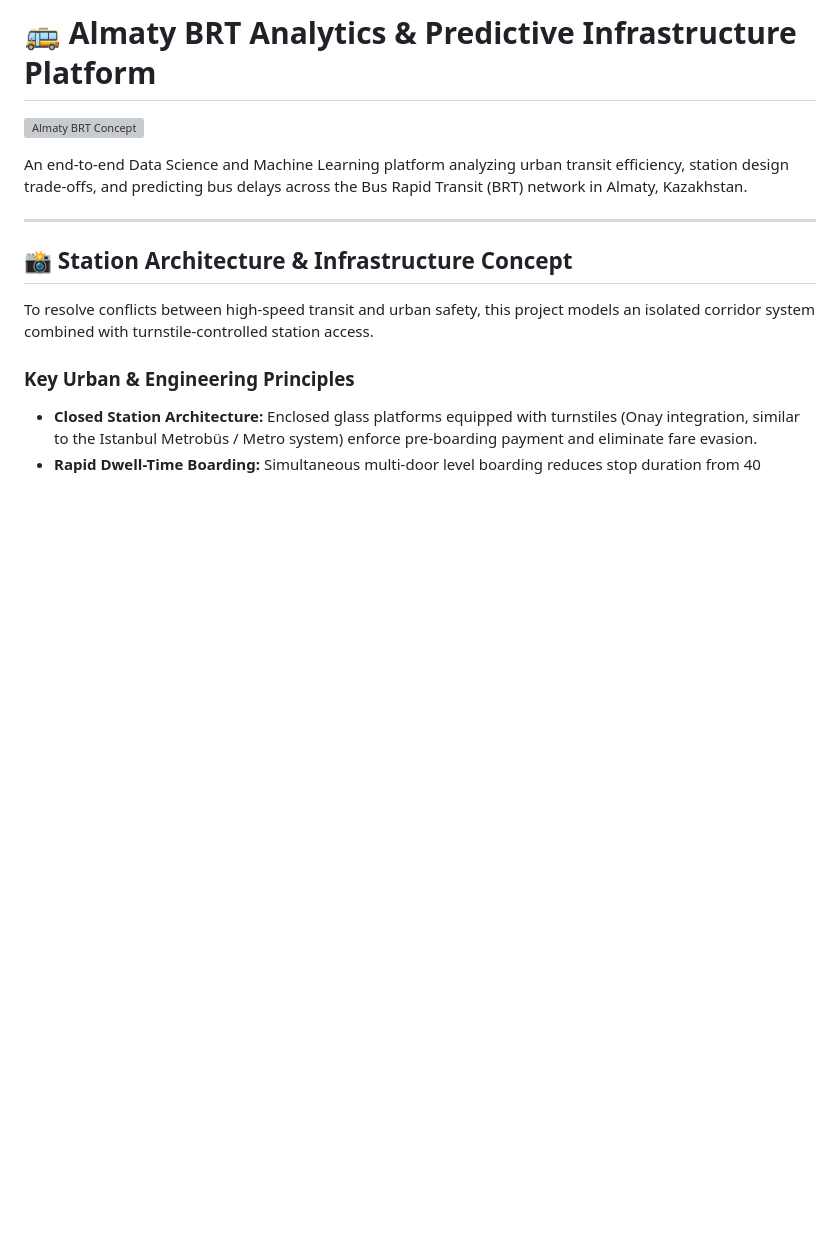
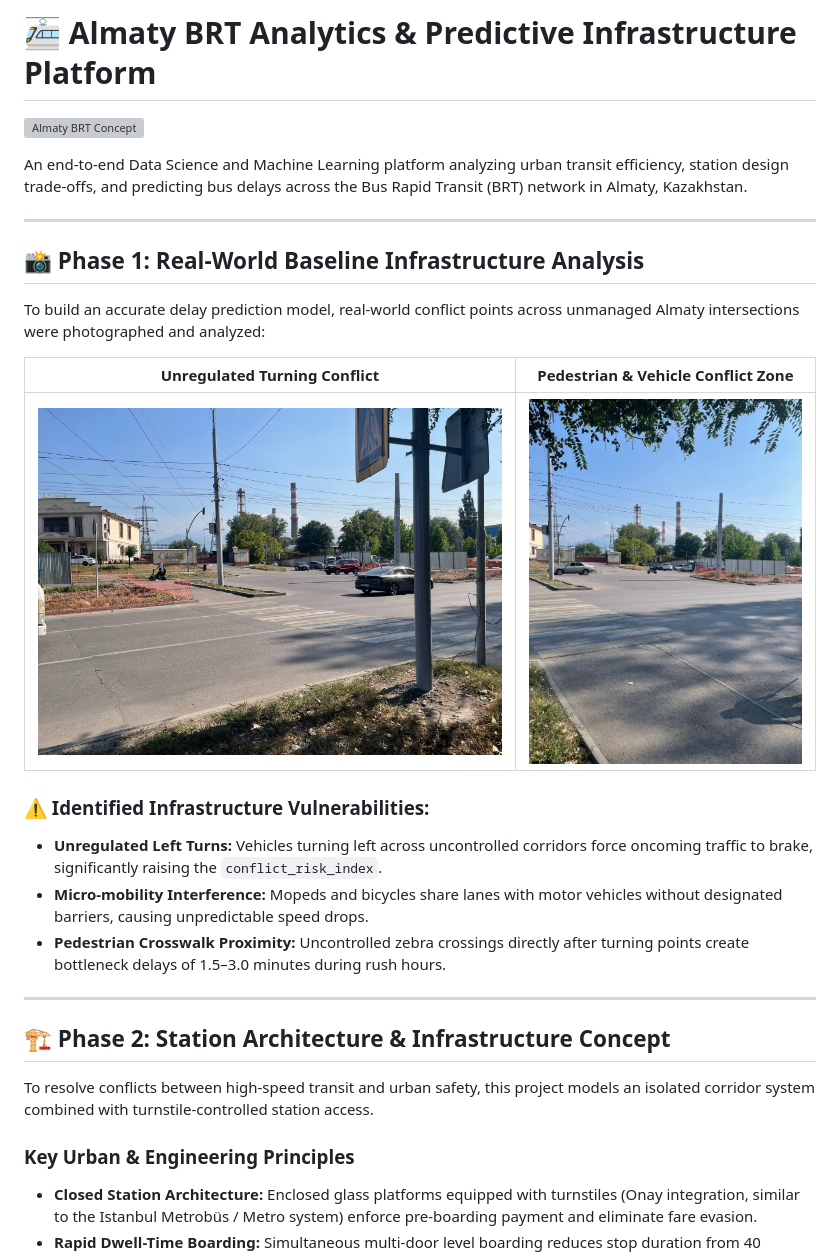
Before and after one commit to erbulanbombi-ux/Almaty-BRT-Analytics-Prediction-Platform, a Markdown page: README.md, the part around one of its changes. Rendered like a GitHub page; pictures changed too: assets/real-intersection-1.jpg (added), assets/real-intersection-2.jpg (added); blank space fills up the shorter version; grey boxes are pictures that could not be loaded.

Commit message:
docs: add real intersection photos and update README

```diff
--- a/README.md
+++ b/README.md
@@ -1,4 +1,4 @@
-# 🚌 Almaty BRT Analytics & Predictive Infrastructure Platform
+# 🚈 Almaty BRT Analytics & Predictive Infrastructure Platform
 
 ![Almaty BRT Concept](./assets/brt-concept.png)
 
@@ -6,7 +6,22 @@ An end-to-end Data Science and Machine Learning platform analyzing urban transit
 
 ---
 
-## 📸 Station Architecture & Infrastructure Concept
+## 📸 Phase 1: Real-World Baseline Infrastructure Analysis
+
+To build an accurate delay prediction model, real-world conflict points across unmanaged Almaty intersections were photographed and analyzed:
+
+| Unregulated Turning Conflict | Pedestrian & Vehicle Conflict Zone |
+| :---: | :---: |
+| ![Intersection View 1](./assets/real-intersection-1.jpg) | ![Intersection View 2](./assets/real-intersection-2.jpg) |
+
+### ⚠️ Identified Infrastructure Vulnerabilities:
+* **Unregulated Left Turns:** Vehicles turning left across uncontrolled corridors force oncoming traffic to brake, significantly raising the `conflict_risk_index`.
+* **Micro-mobility Interference:** Mopeds and bicycles share lanes with motor vehicles without designated barriers, causing unpredictable speed drops.
+* **Pedestrian Crosswalk Proximity:** Uncontrolled zebra crossings directly after turning points create bottleneck delays of 1.5–3.0 minutes during rush hours.
+
+---
+
+## 🏗️ Phase 2: Station Architecture & Infrastructure Concept
 
 To resolve conflicts between high-speed transit and urban safety, this project models an isolated corridor system combined with turnstile-controlled station access.
 
```
Also changed, not shown: other parts of README.md (+12 -7 lines).
